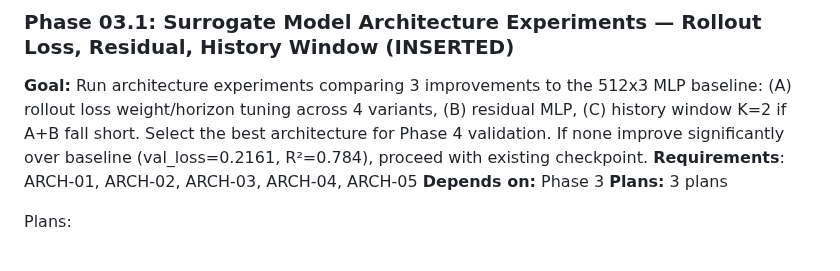
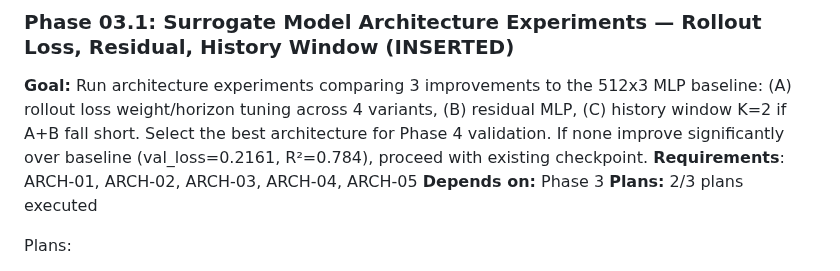
Before and after one commit to Albatross679/snake-hrl-torchrl, a Markdown page: .planning/ROADMAP.md, the part around the change. Rendered like a GitHub page.

```diff
--- a/.planning/ROADMAP.md
+++ b/.planning/ROADMAP.md
@@ -74,7 +74,7 @@ Plans:
 **Goal:** Run architecture experiments comparing 3 improvements to the 512x3 MLP baseline: (A) rollout loss weight/horizon tuning across 4 variants, (B) residual MLP, (C) history window K=2 if A+B fall short. Select the best architecture for Phase 4 validation. If none improve significantly over baseline (val_loss=0.2161, R²=0.784), proceed with existing checkpoint.
 **Requirements**: ARCH-01, ARCH-02, ARCH-03, ARCH-04, ARCH-05
 **Depends on:** Phase 3
-**Plans:** 3 plans
+**Plans:** 2/3 plans executed
 
 Plans:
 - [ ] 03.1-01-PLAN.md — Add architectural variants to code (ResidualSurrogateModel, HistorySurrogateModel, HistoryDataset, CLI args) with unit tests
```
Also changed, not shown: .planning/STATE.md (+7 -5 lines), 1 other file.
